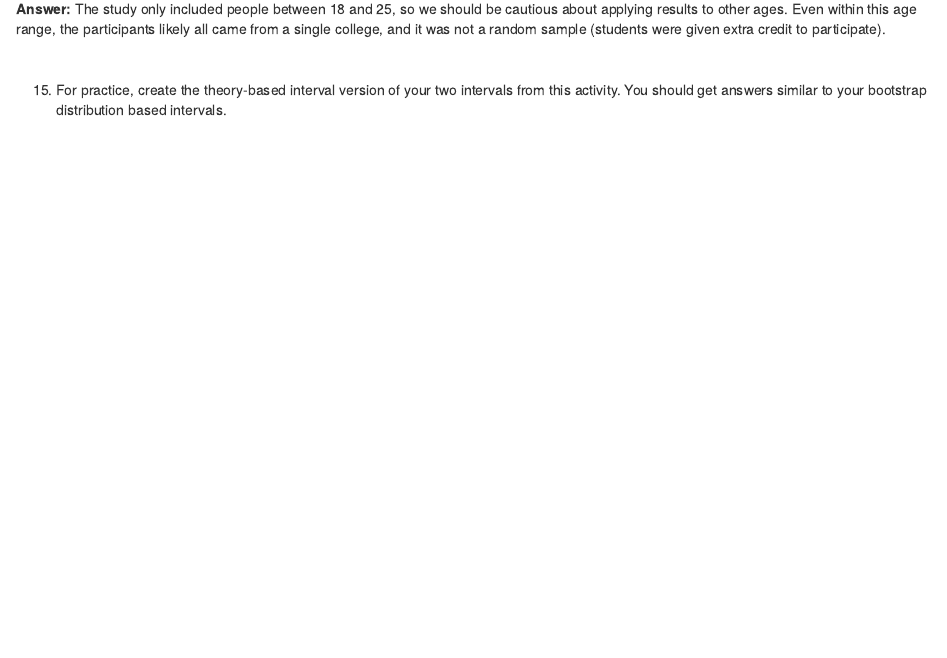
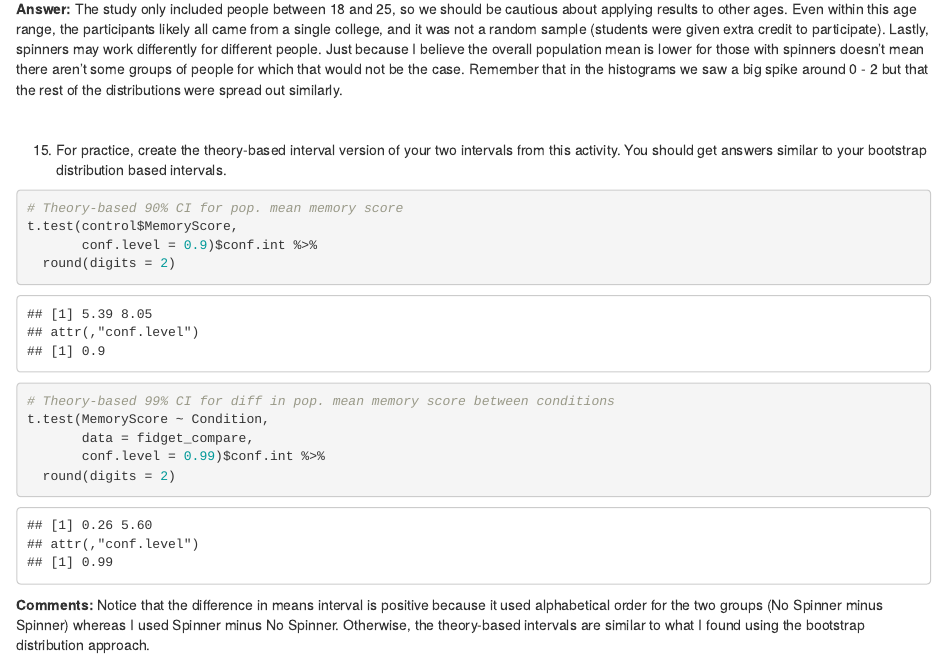
Before and after one commit to vank-stats/STS2300-Fall2023, an R Markdown document (Solutions 11 - Confidence Intervals for Means.Rmd): the page in a window 1100 px wide, from 5320 px down. Rendered offline with R 4.5, knitr and Pandoc, with nearby package versions; some code elsewhere in the file could not run offline.

Commit message:
Updated solutions for activity 11

````diff
--- a/Solutions 11 - Confidence Intervals for Means.Rmd
+++ b/Solutions 11 - Confidence Intervals for Means.Rmd
@@ -198,7 +198,7 @@ compare_boot %>%
 
 14. How broadly might we be able to (or not be able to) apply these conclusions? Consider some of the other variables in the study as well as how the study was conducted. (Also do you think this was a random sample? Why or why not?)
 
-**Answer:** The study only included people between 18 and 25, so we should be cautious about applying results to other ages. Even within this age range, the participants likely all came from a single college, and it was not a random sample (students were given extra credit to participate).
+**Answer:** The study only included people between 18 and 25, so we should be cautious about applying results to other ages. Even within this age range, the participants likely all came from a single college, and it was not a random sample (students were given extra credit to participate). Lastly, spinners may work differently for different people. Just because I believe the overall population mean is lower for those with spinners doesn't mean there aren't some groups of people for which that would not be the case. Remember that in the histograms we saw a big spike around 0 - 2 but that the rest of the distributions were spread out similarly.
 
 <br>
 
@@ -206,5 +206,16 @@ compare_boot %>%
 15. For practice, create the theory-based interval version of your two intervals from this activity. You should get answers similar to your bootstrap distribution based intervals.
 
 ```{r}
+# Theory-based 90% CI for pop. mean memory score
+t.test(control$MemoryScore,
+       conf.level = 0.9)$conf.int %>%
+  round(digits = 2)
 
+# Theory-based 99% CI for diff in pop. mean memory score between conditions
+t.test(MemoryScore ~ Condition,
+       data = fidget_compare,
+       conf.level = 0.99)$conf.int %>%
+  round(digits = 2)
 ```
+
+**Comments:** Notice that the difference in means interval is positive because it used alphabetical order for the two groups (No Spinner minus Spinner) whereas I used Spinner minus No Spinner. Otherwise, the theory-based intervals are similar to what I found using the bootstrap distribution approach.
````
